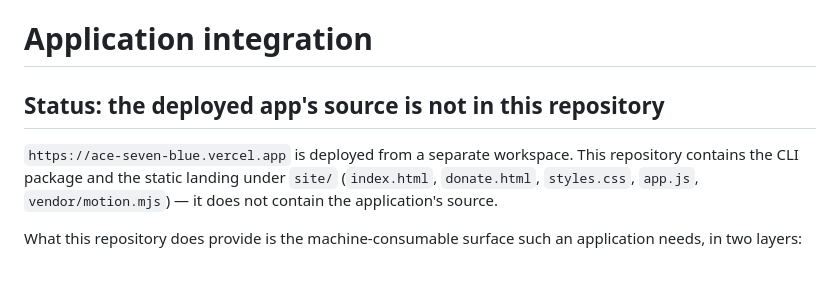
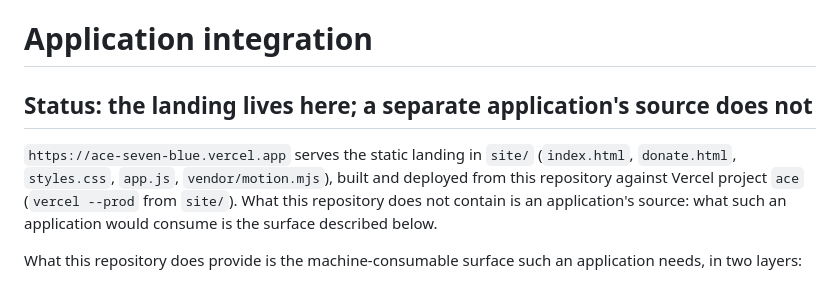
Before and after one commit to EnzoVezzaro/ace-proagents, a Markdown page: docs/APP-INTEGRATION.md, the part around the change. Rendered like a GitHub page.

Commit message:
docs: the landing is deployed from this repository, not elsewhere
Deploying it proved the old sentence wrong: ace-seven-blue.vercel.app serves
site/ from this repo against Vercel project ace, so the integration document now
says what is actually true - the landing lives here, and what is absent is the
source of a separate application.

🤖 Generated with Codebuff
Co-Authored-By: Codebuff <noreply@codebuff.com>

```diff
--- a/docs/APP-INTEGRATION.md
+++ b/docs/APP-INTEGRATION.md
@@ -1,11 +1,12 @@
 # Application integration
 
-## Status: the deployed app's source is not in this repository
+## Status: the landing lives here; a separate application's source does not
 
-`https://ace-seven-blue.vercel.app` is deployed from a separate workspace. This
-repository contains the CLI package and the static landing under `site/`
-(`index.html`, `donate.html`, `styles.css`, `app.js`, `vendor/motion.mjs`) — it
-does not contain the application's source.
+`https://ace-seven-blue.vercel.app` serves the static landing in `site/`
+(`index.html`, `donate.html`, `styles.css`, `app.js`, `vendor/motion.mjs`), built
+and deployed from this repository against Vercel project `ace` (`vercel --prod`
+from `site/`). What this repository does not contain is an application's source:
+what such an application would consume is the surface described below.
 
 What this repository does provide is the machine-consumable surface such an
 application needs, in two layers:
```
